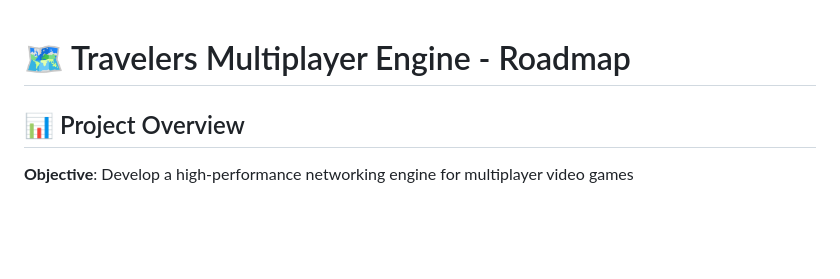
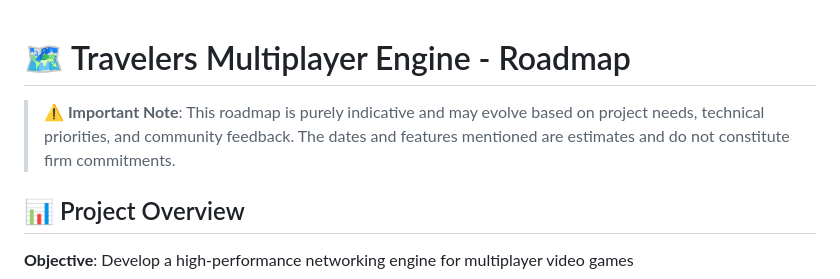
Before and after one commit to Smalleater/Travelers-Multiplayer-Engine, a Markdown page: ROADMAP.md, the part around the change. Drawn GitHub-style; blank space fills up the shorter version.

Commit message:
Add disclaimer to roadmap about indicative nature
Added a note at the top of ROADMAP.md clarifying that the roadmap is subject to change and that dates and features are estimates, not commitments.

```diff
--- a/ROADMAP.md
+++ b/ROADMAP.md
@@ -1,4 +1,5 @@
 # 🗺️ Travelers Multiplayer Engine - Roadmap
+> **⚠️ Important Note**: This roadmap is purely indicative and may evolve based on project needs, technical priorities, and community feedback. The dates and features mentioned are estimates and do not constitute firm commitments.
 
 ## 📊 Project Overview
 
```
